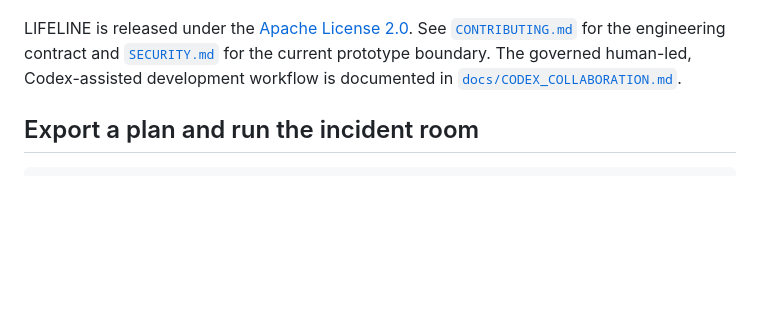
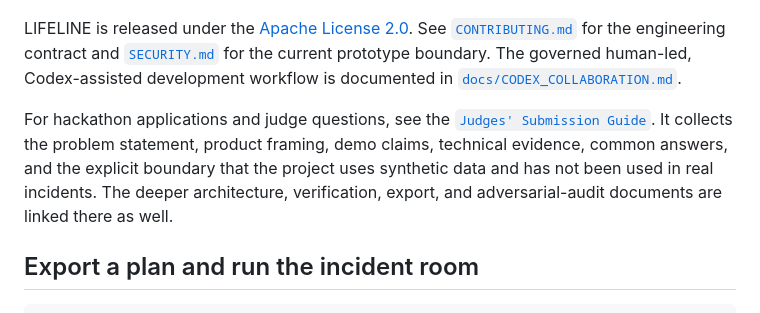
Before and after one commit to annatchijova/lifeline, a Markdown page: README.md, the part around the change. GitHub-like rendering; blank space fills up the shorter version.

Commit message:
docs: add judges submission guide

```diff
--- a/README.md
+++ b/README.md
@@ -145,6 +145,13 @@ LIFELINE is released under the [Apache License 2.0](LICENSE). See
 [`SECURITY.md`](SECURITY.md) for the current prototype boundary. The governed
 human-led, Codex-assisted development workflow is documented in
 [`docs/CODEX_COLLABORATION.md`](docs/CODEX_COLLABORATION.md).
+
+For hackathon applications and judge questions, see the
+[`Judges' Submission Guide`](docs/JUDGES_SUBMISSION.md). It collects the
+problem statement, product framing, demo claims, technical evidence, common
+answers, and the explicit boundary that the project uses synthetic data and
+has not been used in real incidents. The deeper architecture, verification,
+export, and adversarial-audit documents are linked there as well.
 
 ## Export a plan and run the incident room
 
```
Also changed, not shown: docs/JUDGES_SUBMISSION.md (added, +163 -0 lines).
